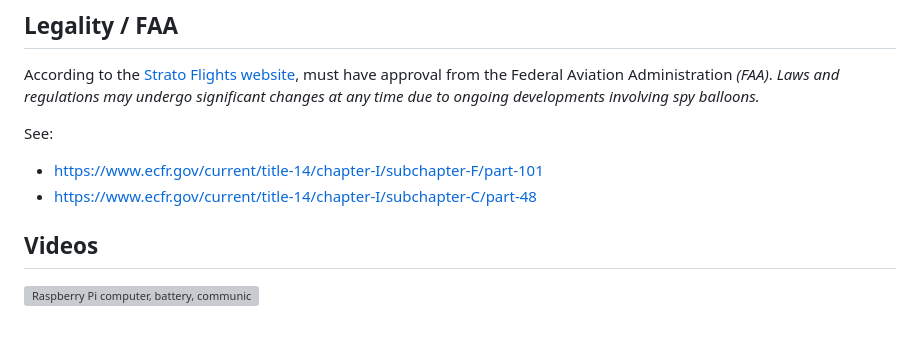
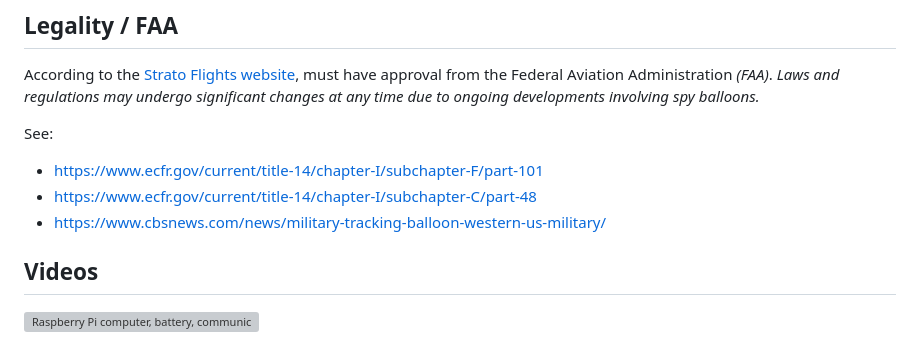
Before and after one commit to stratopi-org/stratopi, a Markdown page: README.md, the part around the change. GitHub-like rendering; grey boxes are pictures that could not be loaded.

```diff
--- a/README.md
+++ b/README.md
@@ -16,6 +16,7 @@ See:
 
 - https://www.ecfr.gov/current/title-14/chapter-I/subchapter-F/part-101
 - https://www.ecfr.gov/current/title-14/chapter-I/subchapter-C/part-48
+- https://www.cbsnews.com/news/military-tracking-balloon-western-us-military/
 
 ## Videos
 
```
